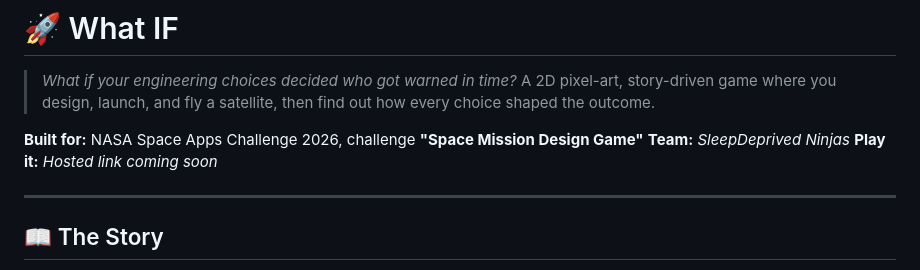
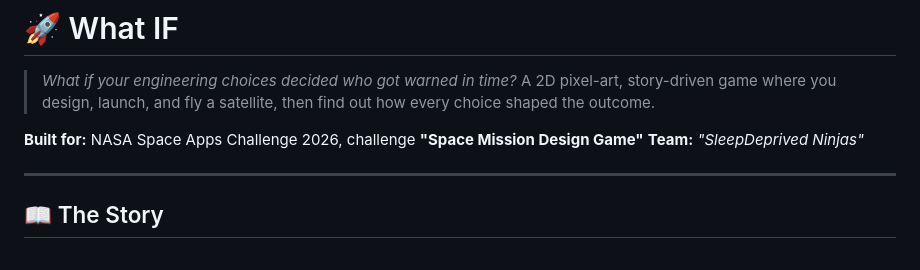
Before and after one commit to Bee92-exe/what-if, a Markdown page: README.md, the part around the change. GitHub-like rendering.

Commit message:
Fix team name formatting in README
Updated team name formatting in README.

```diff
--- a/README.md
+++ b/README.md
@@ -4,8 +4,7 @@
 > A 2D pixel-art, story-driven game where you design, launch, and fly a satellite, then find out how every choice shaped the outcome.
 
 **Built for:** NASA Space Apps Challenge 2026, challenge **"Space Mission Design Game"**
-**Team:** *SleepDeprived Ninjas*
-**Play it:** *Hosted link coming soon*
+**Team:** *"SleepDeprived Ninjas"*
 
 ---
 
```
